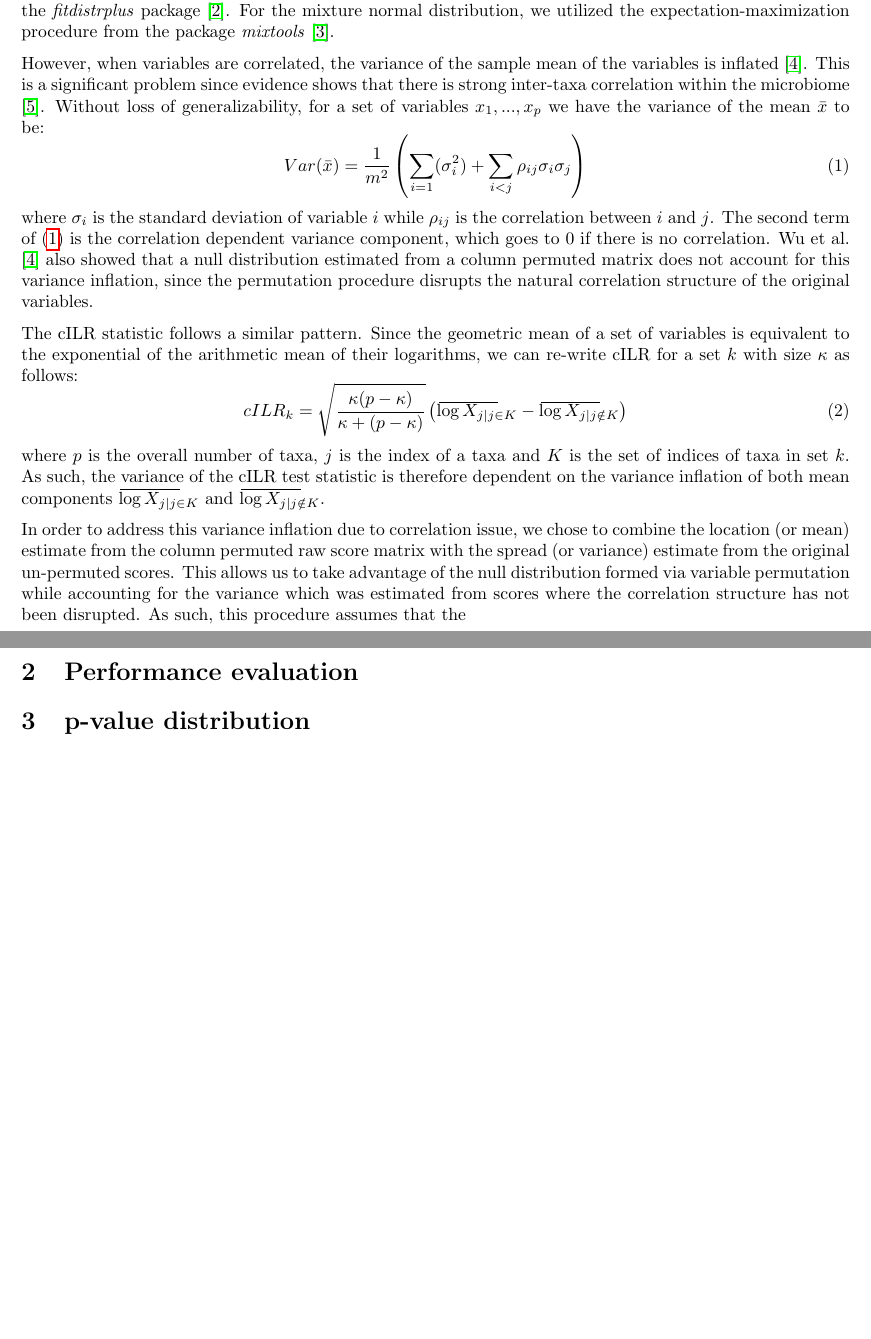
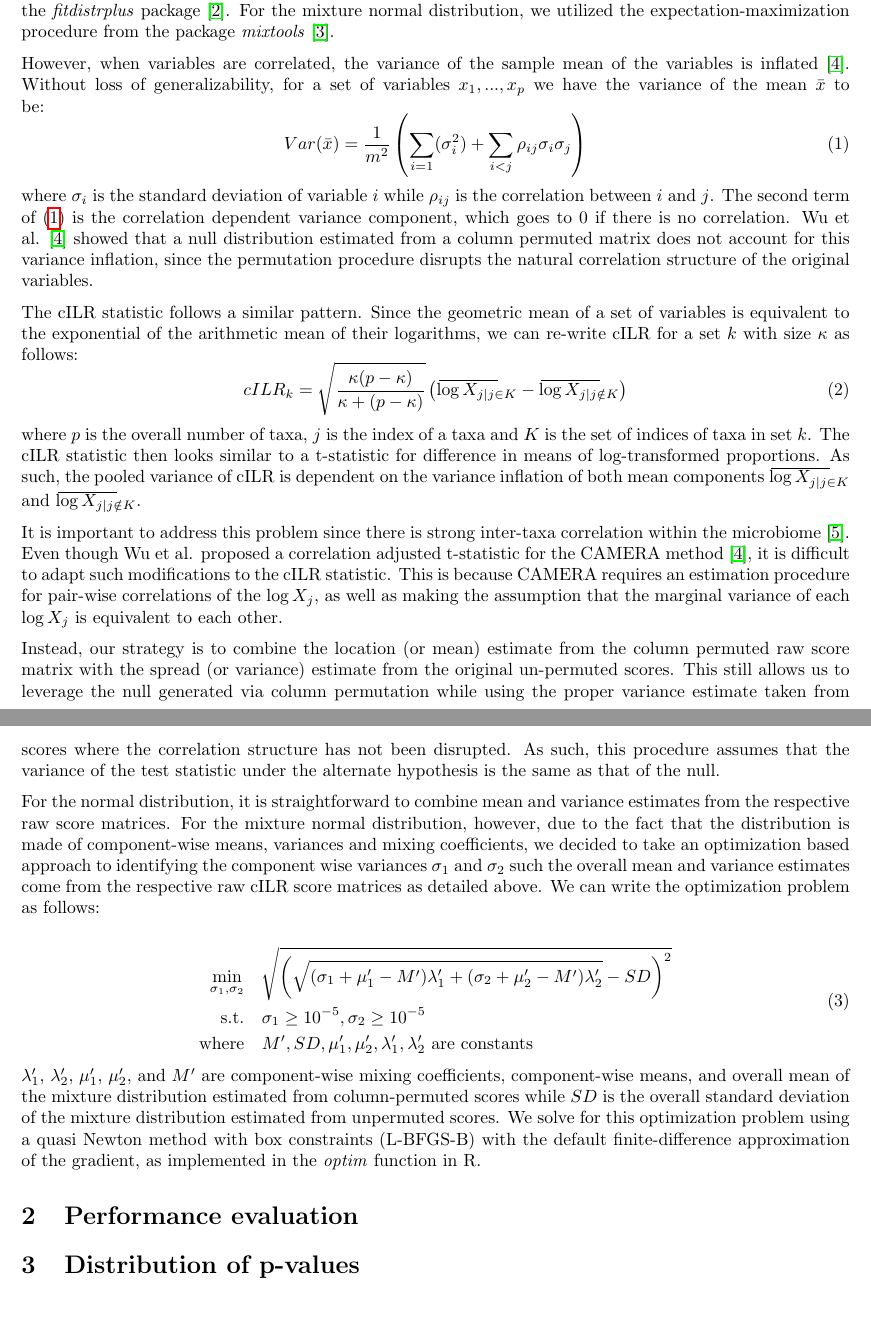
Before and after one commit to qpmnguyen/cilr_manuscript, a LaTeX document (supplemental.tex): two parts of pages 1 and 2 of 3, joined at a grey line, cut so that both start at the same text, the shorter picture padded with empty space. Compiled offline with pdfLaTeX.

Commit message:
First section of supplemental done

```diff
--- a/supplemental.tex
+++ b/supplemental.tex
@@ -21,23 +21,36 @@
 \section{Addressing variance inflation due to correlation}
 In order to perform inference with competitive isometric log ratio (cILR), we estimated the null distribution empirically following Efron et al. \cite{efron2004}. We chose two distributional forms for the null: the normal distribution and a two-component mixture normal distribution. Subsequently, we estimated the parameters of the respective distributions from a column (or variable) permuted raw score matrix. This means that our null distribution for a given set is equivalent to scores computed for sets of similar sizes but containing randomly chosen taxa. For the normal distribution, we estimated parameters using the maximum likelihood using the \emph{fitdistrplus} package \cite{delignette-muller2015}. For the mixture normal distribution, we utilized the expectation-maximization procedure from the package \emph{mixtools} \cite{benaglia2009}.
 
-However, when variables are correlated, the variance of the sample mean of the variables is inflated \cite{wu2012}. This is a significant problem since evidence shows that there is strong inter-taxa correlation within the microbiome \cite{kurtz2015}. Without loss of generalizability, for a set of variables $x_1, ..., x_p$ we have the variance of the mean $\bar{x}$ to be:
+However, when variables are correlated, the variance of the sample mean of the variables is inflated \cite{wu2012}. Without loss of generalizability, for a set of variables $x_1, ..., x_p$ we have the variance of the mean $\bar{x}$ to be:
 \begin{equation} \label{eq:1}
     Var(\bar{x}) = \frac{1}{m^2}\left(\sum_{i = 1}(\sigma_i^2) + \sum_{i < j}\rho_{ij}\sigma_i\sigma_j\right)
 \end{equation}
-where $\sigma_i$ is the standard deviation of variable $i$ while $\rho_{ij}$ is the correlation between $i$ and $j$. The second term of (\ref{eq:1}) is the correlation dependent variance component, which goes to 0 if there is no correlation. Wu et al. \cite{wu2012} also showed that a null distribution estimated from a column permuted matrix does not account for this variance inflation, since the permutation procedure disrupts the natural correlation structure of the original variables.
+where $\sigma_i$ is the standard deviation of variable $i$ while $\rho_{ij}$ is the correlation between $i$ and $j$. The second term of (\ref{eq:1}) is the correlation dependent variance component, which goes to 0 if there is no correlation. Wu et al. \cite{wu2012} showed that a null distribution estimated from a column permuted matrix does not account for this variance inflation, since the permutation procedure disrupts the natural correlation structure of the original variables.
 
 The cILR statistic follows a similar pattern. Since the geometric mean of a set of variables is equivalent to the exponential of the arithmetic mean of their logarithms, we can re-write cILR for a set $k$ with size $\kappa$ as follows:
 \begin{equation}\label{eq:2}
     cILR_k = \sqrt{\frac{\kappa(p - \kappa)}{\kappa + (p - \kappa)}} \left( \overbar{\log{X_{j|j \in K}}} - \overbar{\log{X_{j|j \notin K}}} \right)
 \end{equation}
-where $p$ is the overall number of taxa, $j$ is the index of a taxa and $K$ is the set of indices of taxa in set $k$. As such, the variance of the cILR test statistic is therefore dependent on the variance inflation of both mean components $\overbar{\log{X_{j|j \in K}}}$ and $\overbar{\log{X_{j|j \notin K}}}$.
+where $p$ is the overall number of taxa, $j$ is the index of a taxa and $K$ is the set of indices of taxa in set $k$. The cILR statistic then looks similar to a t-statistic for difference in means of log-transformed proportions. As such, the pooled variance of cILR is dependent on the variance inflation of both mean components $\overbar{\log{X_{j|j \in K}}}$ and $\overbar{\log{X_{j|j \notin K}}}$.
 
-In order to address this variance inflation due to correlation issue, we chose to combine the location (or mean) estimate from the column permuted raw score matrix with the spread (or variance) estimate from the original un-permuted scores. This allows us to take advantage of the null distribution formed via variable permutation while accounting for the variance which was estimated from scores where the correlation structure has not been disrupted. As such, this procedure assumes that the
+It is important to address this problem since there is strong inter-taxa correlation within the microbiome \cite{kurtz2015}. Even though Wu et al. proposed a correlation adjusted t-statistic for the CAMERA method \cite{wu2012}, it is difficult to adapt such modifications to the cILR statistic. This is because CAMERA requires an estimation procedure for pair-wise correlations of the $\log{X_j}$, as well as making the assumption that the marginal variance of each $\log{X_j}$ is equivalent to each other.
+
+Instead, our strategy is to combine the location (or mean) estimate from the column permuted raw score matrix with the spread (or variance) estimate from the original un-permuted scores. This still allows us to leverage the null generated via column permutation while using the proper variance estimate taken from scores where the correlation structure has not been disrupted. As such, this procedure assumes that the variance of the test statistic under the alternate hypothesis is the same as that of the null.
+
+For the normal distribution, it is straightforward to combine mean and variance estimates from the respective raw score matrices. For the mixture normal distribution, however, due to the fact that the distribution is made of component-wise means, variances and mixing coefficients, we decided to take an optimization based approach to identifying the component wise variances $\sigma_1$ and $\sigma_2$ such the overall mean and variance estimates come from the respective raw cILR score matrices as detailed above. We can write the optimization problem as follows:
+
+\begin{equation} \label{eq:3}
+\begin{aligned}
+    \min_{\sigma_1, \sigma_2} \quad & \sqrt{\left(\sqrt{(\sigma_1 + \mu'_1 - M')\lambda'_1 + (\sigma_2 + \mu'_2 - M')\lambda'_2} - SD\right)^2}\\
+    \textrm{s.t.}  \quad & \sigma_1 \geq 10^{-5}, \sigma_2 \geq 10^{-5}    \\
+    \textrm{where} \quad & M', SD, \mu'_1, \mu'_2, \lambda'_1, \lambda'_2 \text{ are constants} \\
+\end{aligned}
+\end{equation}
+$\lambda'_1$, $\lambda'_2$, $\mu'_1$, $\mu'_2$, and $M'$ are component-wise mixing coefficients, component-wise means, and overall mean of the mixture distribution estimated from column-permuted scores while $SD$ is the overall standard deviation of the mixture distribution estimated from unpermuted scores. We solve for this optimization problem using a quasi Newton method with box constraints (L-BFGS-B) with the default finite-difference approximation of the gradient, as implemented in the \emph{optim} function in R.
 
 \section{Performance evaluation}
 
-\section{p-value distribution}
+\section{Distribution of p-values}
 
 \newpage
 \bibliography{tax_agg}{}
```
